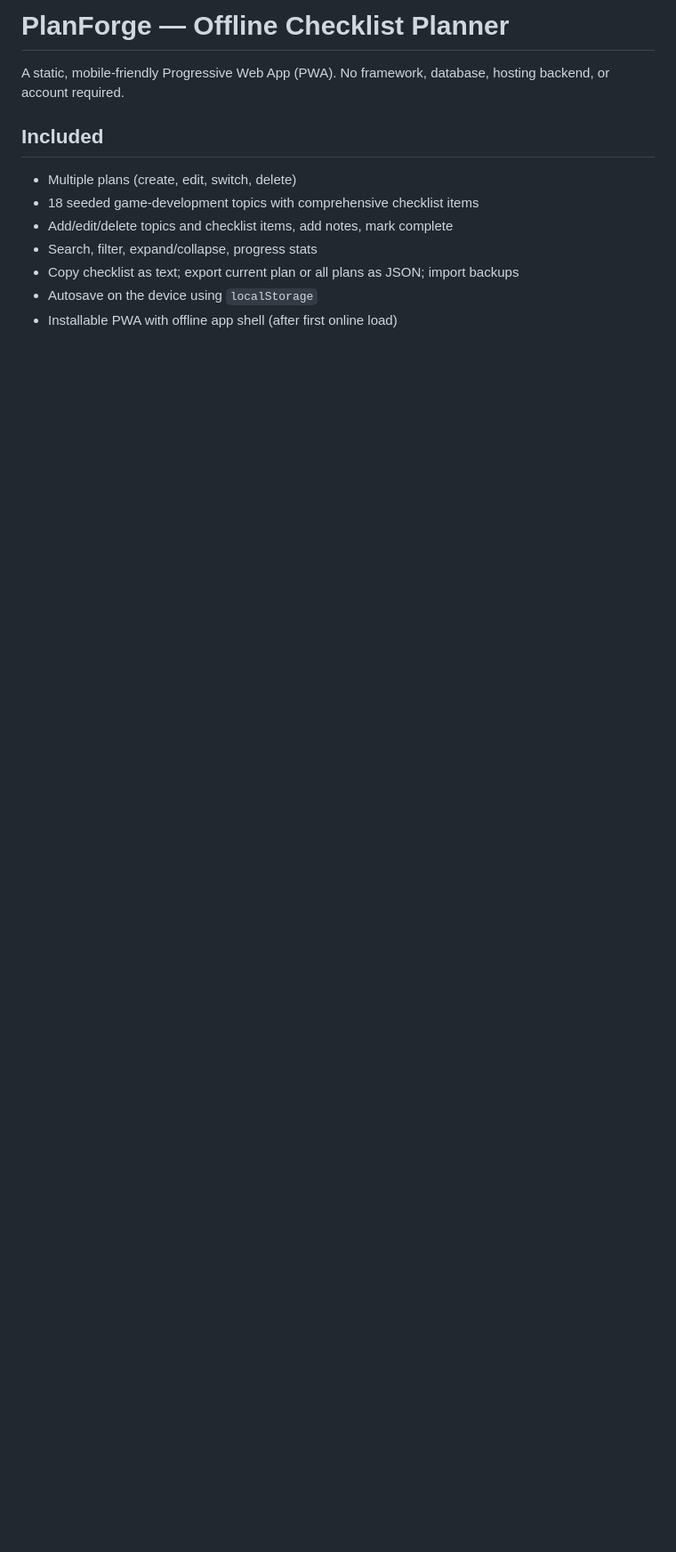
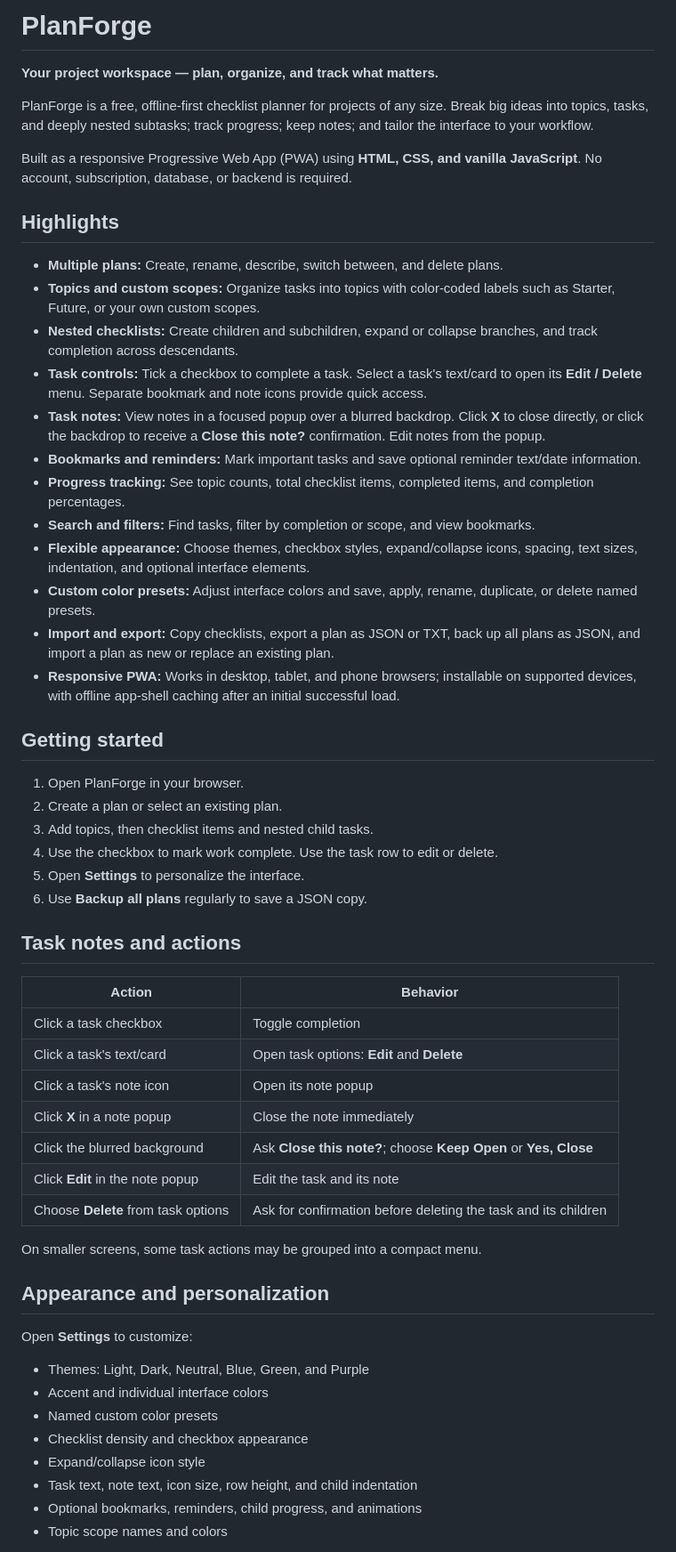
Before and after one commit to atk-ho/PlanForge, a Markdown page: README.md, the part around one of its changes. Shown at 89% size. GitHub-like rendering; blank space fills up the shorter version.

```diff
--- a/README.md
+++ b/README.md
@@ -1,12 +1,59 @@
-# PlanForge — Offline Checklist Planner
+# PlanForge
 
-A static, mobile-friendly Progressive Web App (PWA). No framework, database, hosting backend, or account required.
+**Your project workspace — plan, organize, and track what matters.**
 
-## Included
-- Multiple plans (create, edit, switch, delete)
-- 18 seeded game-development topics with comprehensive checklist items
-- Add/edit/delete topics and checklist items, add notes, mark complete
-- Search, filter, expand/collapse, progress stats
-- Copy checklist as text; export current plan or all plans as JSON; import backups
-- Autosave on the device using `localStorage`
-- Installable PWA with offline app shell (after first online load)
+PlanForge is a free, offline-first checklist planner for projects of any size. Break big ideas into topics, tasks, and deeply nested subtasks; track progress; keep notes; and tailor the interface to your workflow.
+
+Built as a responsive Progressive Web App (PWA) using **HTML, CSS, and vanilla JavaScript**. No account, subscription, database, or backend is required.
+
+## Highlights
+
+- **Multiple plans:** Create, rename, describe, switch between, and delete plans.
+- **Topics and custom scopes:** Organize tasks into topics with color-coded labels such as Starter, Future, or your own custom scopes.
+- **Nested checklists:** Create children and subchildren, expand or collapse branches, and track completion across descendants.
+- **Task controls:** Tick a checkbox to complete a task. Select a task's text/card to open its **Edit / Delete** menu. Separate bookmark and note icons provide quick access.
+- **Task notes:** View notes in a focused popup over a blurred backdrop. Click **X** to close directly, or click the backdrop to receive a **Close this note?** confirmation. Edit notes from the popup.
+- **Bookmarks and reminders:** Mark important tasks and save optional reminder text/date information.
+- **Progress tracking:** See topic counts, total checklist items, completed items, and completion percentages.
+- **Search and filters:** Find tasks, filter by completion or scope, and view bookmarks.
+- **Flexible appearance:** Choose themes, checkbox styles, expand/collapse icons, spacing, text sizes, indentation, and optional interface elements.
+- **Custom color presets:** Adjust interface colors and save, apply, rename, duplicate, or delete named presets.
+- **Import and export:** Copy checklists, export a plan as JSON or TXT, back up all plans as JSON, and import a plan as new or replace an existing plan.
+- **Responsive PWA:** Works in desktop, tablet, and phone browsers; installable on supported devices, with offline app-shell caching after an initial successful load.
+
+## Getting started
+
+1. Open PlanForge in your browser.
+2. Create a plan or select an existing plan.
+3. Add topics, then checklist items and nested child tasks.
+4. Use the checkbox to mark work complete. Use the task row to edit or delete.
+5. Open **Settings** to personalize the interface.
+6. Use **Backup all plans** regularly to save a JSON copy.
+
+## Task notes and actions
+
+| Action | Behavior |
+| --- | --- |
+| Click a task checkbox | Toggle completion |
+| Click a task's text/card | Open task options: **Edit** and **Delete** |
+| Click a task's note icon | Open its note popup |
+| Click **X** in a note popup | Close the note immediately |
+| Click the blurred background | Ask **Close this note?**; choose **Keep Open** or **Yes, Close** |
+| Click **Edit** in the note popup | Edit the task and its note |
+| Choose **Delete** from task options | Ask for confirmation before deleting the task and its children |
+
+On smaller screens, some task actions may be grouped into a compact menu.
+
+## Appearance and personalization
+
+Open **Settings** to customize:
+
+- Themes: Light, Dark, Neutral, Blue, Green, and Purple
+- Accent and individual interface colors
+- Named custom color presets
+- Checklist density and checkbox appearance
+- Expand/collapse icon style
+- Task text, note text, icon size, row height, and child indentation
+- Optional bookmarks, reminders, child progress, and animations
+- Topic scope names and colors
+
```
Also changed, not shown: other parts of README.md (+73 -27 lines).
